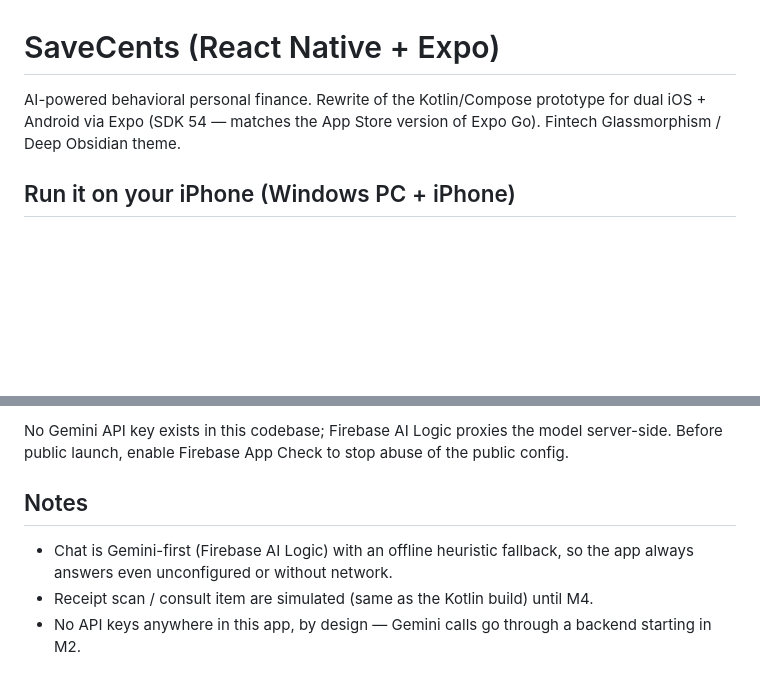
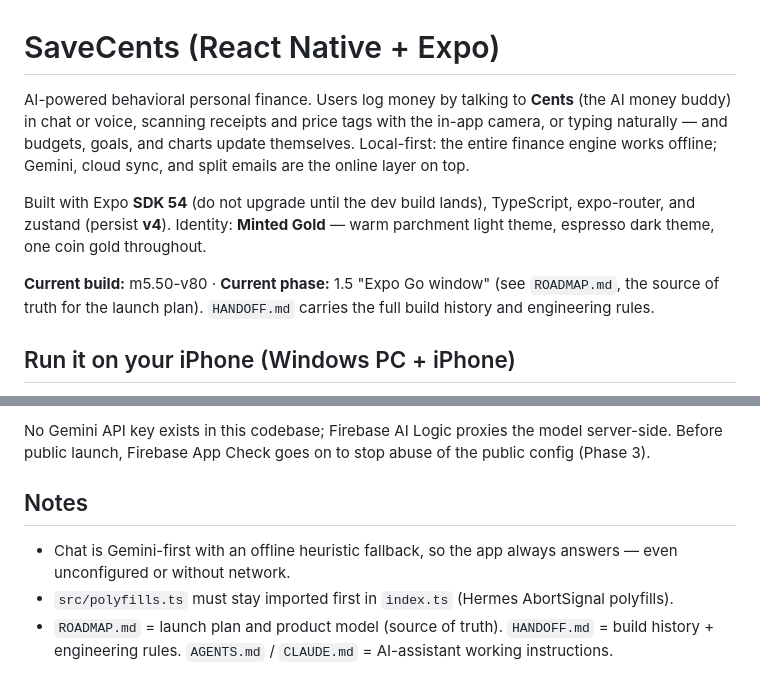
Before and after one commit to rayysalcedo/SaveCents, a Markdown page: README.md, 2 parts joined by grey strips. Rendered like a GitHub page; blank space fills up the shorter version.

```diff
--- a/README.md
+++ b/README.md
@@ -1,7 +1,18 @@
 # SaveCents (React Native + Expo)
 
-AI-powered behavioral personal finance. Rewrite of the Kotlin/Compose prototype
-for dual iOS + Android via Expo (SDK 54 — matches the App Store version of Expo Go). Fintech Glassmorphism / Deep Obsidian theme.
+AI-powered behavioral personal finance. Users log money by talking to **Cents**
+(the AI money buddy) in chat or voice, scanning receipts and price tags with the
+in-app camera, or typing naturally — and budgets, goals, and charts update
+themselves. Local-first: the entire finance engine works offline; Gemini, cloud
+sync, and split emails are the online layer on top.
+
+Built with Expo **SDK 54** (do not upgrade until the dev build lands),
+TypeScript, expo-router, and zustand (persist **v4**). Identity: **Minted Gold**
+— warm parchment light theme, espresso dark theme, one coin gold throughout.
+
+**Current build:** m5.50-v80 · **Current phase:** 1.5 "Expo Go window" (see
+`ROADMAP.md`, the source of truth for the launch plan). `HANDOFF.md` carries the
+full build history and engineering rules.
 
 ## Run it on your iPhone (Windows PC + iPhone)
 
@@ -62,12 +123,14 @@ Cents runs on an offline parser until Firebase is connected:
 
-No Gemini API key exists in this codebase; Firebase AI Logic proxies the
-model server-side. Before public launch, enable Firebase App Check to stop
-abuse of the public config.
+No Gemini API key exists in this codebase; Firebase AI Logic proxies the model
+server-side. Before public launch, Firebase App Check goes on to stop abuse of
+the public config (Phase 3).
 
 ## Notes
 
-- Chat is Gemini-first (Firebase AI Logic) with an offline heuristic fallback,
-  so the app always answers even unconfigured or without network.
-- Receipt scan / consult item are simulated (same as the Kotlin build) until M4.
-- No API keys anywhere in this app, by design — Gemini calls go through a
-  backend starting in M2.
+- Chat is Gemini-first with an offline heuristic fallback, so the app always
+  answers — even unconfigured or without network.
+- `src/polyfills.ts` must stay imported first in `index.ts` (Hermes
+  AbortSignal polyfills).
+- `ROADMAP.md` = launch plan and product model (source of truth).
+  `HANDOFF.md` = build history + engineering rules. `AGENTS.md` / `CLAUDE.md` =
+  AI-assistant working instructions.
```
Also changed, not shown: other parts of README.md (+73 -23 lines).
